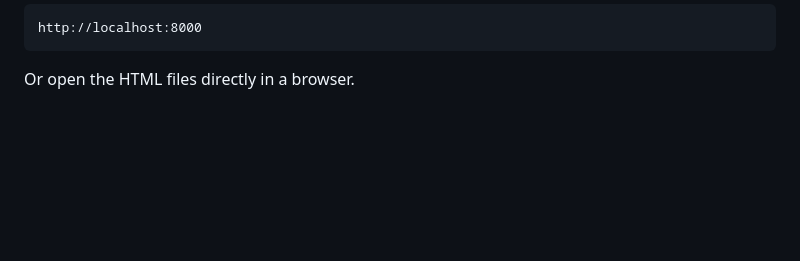
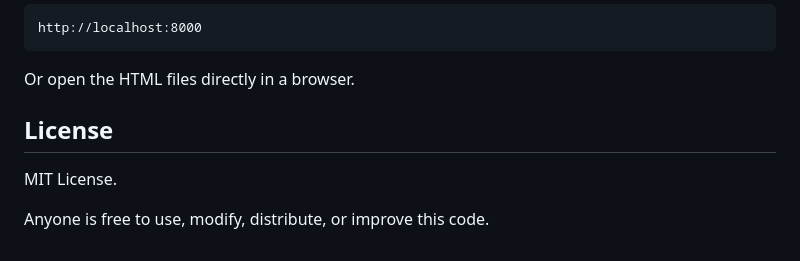
Before and after one commit to nigelgalbraith/ThematicAnalysis, a Markdown page: README.md, the part around the change. Rendered like a GitHub page; blank space fills up the shorter version.

Commit message:
Include MIT License in README
Add license section to README

````diff
--- a/README.md
+++ b/README.md
@@ -329,3 +329,10 @@ http://localhost:8000
 ```
 
 Or open the HTML files directly in a browser.
+
+
+## License
+
+MIT License.
+
+Anyone is free to use, modify, distribute, or improve this code.
````
